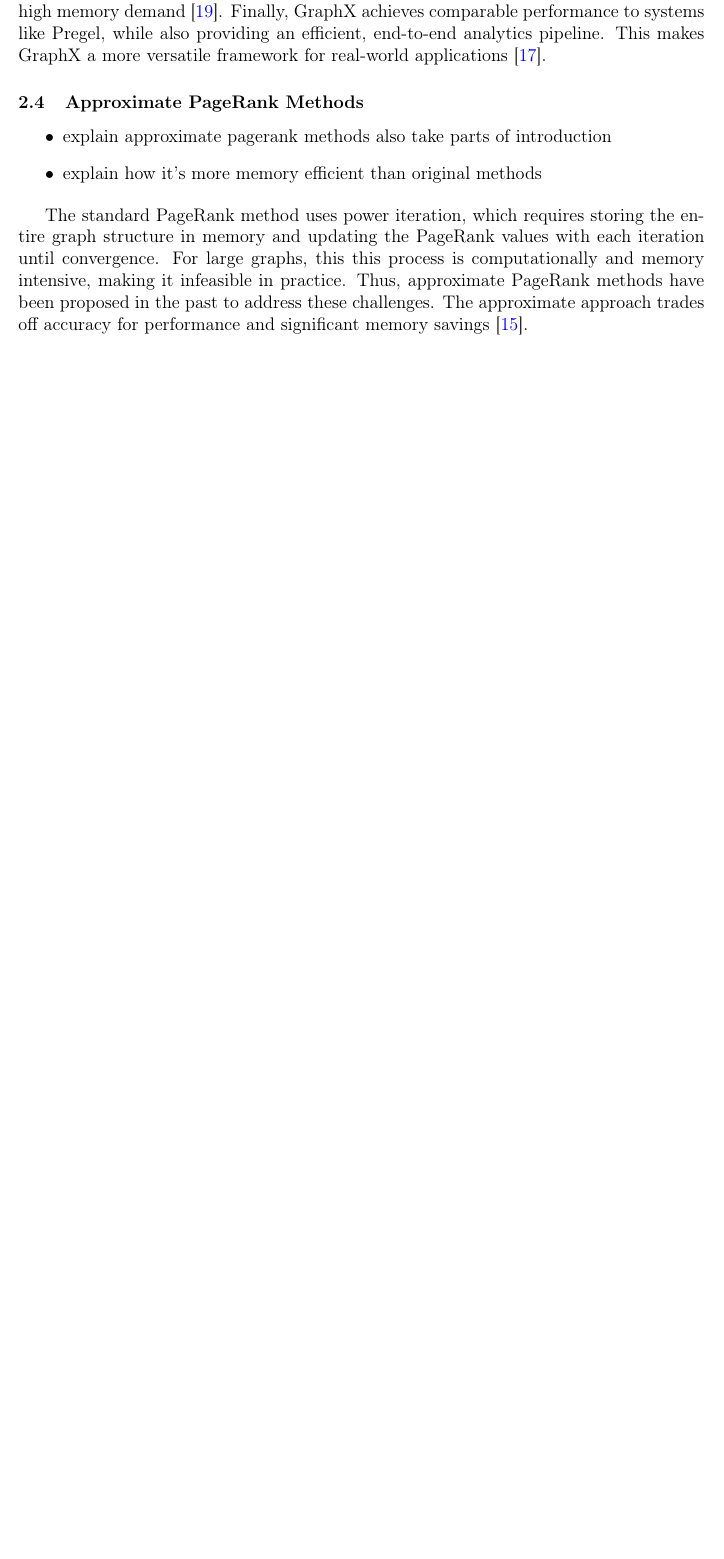
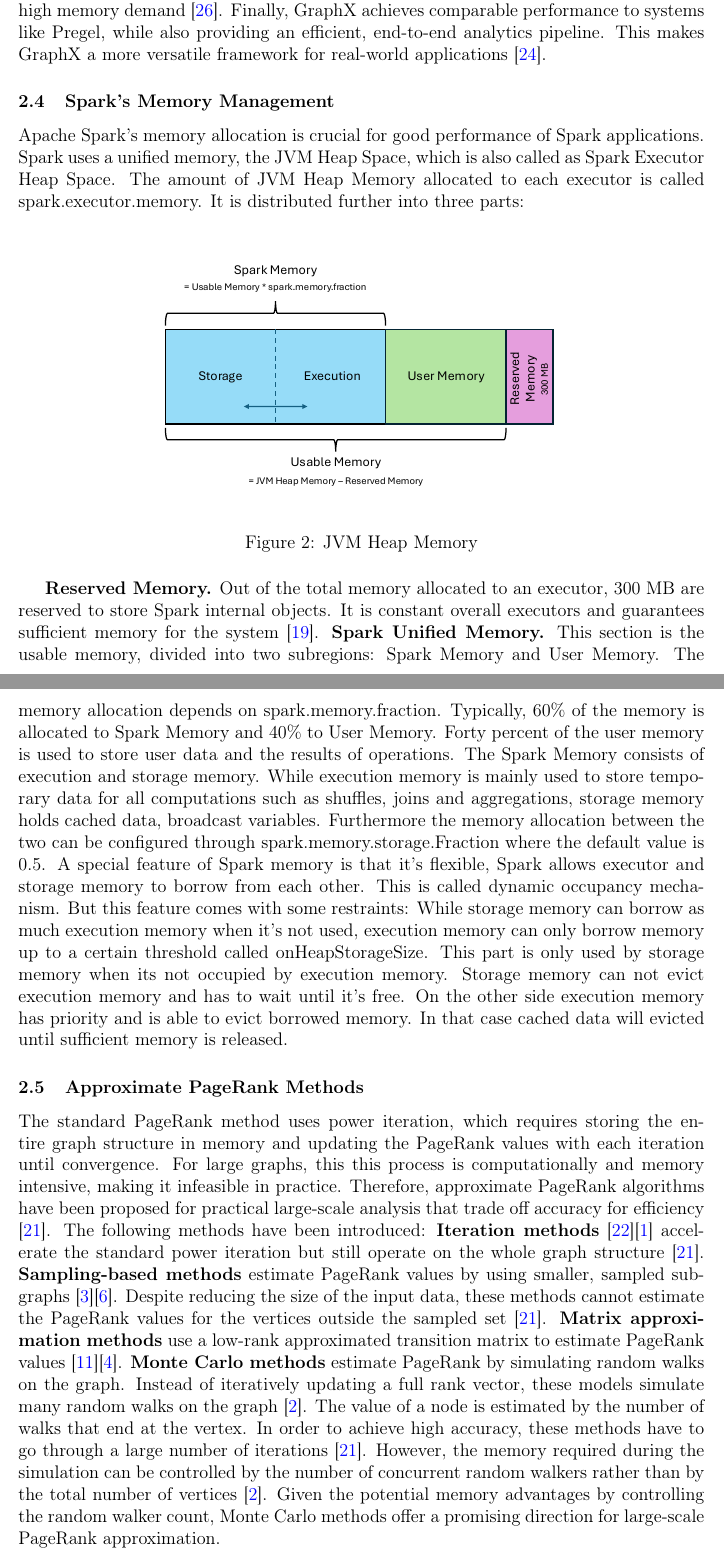
Before and after one commit to Nina0210/Bachelor-Thesis-, a LaTeX document (main.tex, which reads background.tex): part of page 6 of 10 before the commit and two parts of pages 6 and 7 of 14 after it, the two joined at a grey line, cut so that both start at the same text, the shorter picture padded with empty space. Compiled offline with pdfLaTeX.

Commit message:
new version

```diff
--- a/background.tex
+++ b/background.tex
@@ -67,12 +67,26 @@
 Specialized systems like Pregel are optimized for graph algorithms, but they are not suitable for practical use since they lack the flexibility to combine graph analysis with broader data processing tasks and the integration of such systems with other data stacks is limited. In contrast, GraphX's integration into Spark's unified analytics platform allows for the seamless combination of graph analytics and other data pipelines. This approach eliminates the need for external ETL integration and data movement, both of which are common with specialized systems. Additionally, GraphX offers optimizations such as vertex-cut partitioning and join elimination, positively impacting communication and runtime \cite{xin_graphx_2014}. Nevertheless, GraphX suffers from the general-purpose nature of the Apache Spark system and may struggle with runtime and very large graphs due to its high memory demand \cite{zhuo_distributed_2021}.
 Finally, GraphX achieves comparable performance to systems like Pregel, while also providing an efficient, end-to-end analytics pipeline. This makes GraphX a more versatile framework for real-world applications \cite{xin_graphx_2014}.
 
+\subsection{Spark's Memory Management}
+Apache Spark's memory allocation is crucial for good performance of Spark applications. Spark uses a unified memory, the JVM Heap Space, which is also called as Spark Executor Heap Space. The amount of JVM Heap Memory allocated to each executor is called spark.executor.memory. It is distributed further into three parts:
+
+\begin{figure}[ht]
+    \centering
+    \includegraphics[width=0.7\linewidth]{images/Spark_mem_man.pdf}
+    \caption{JVM Heap Memory}
+    \label{fig:spark-mem-man}
+\end{figure}
+
+\textbf{Reserved Memory.} Out of the total memory allocated to an executor, 300 MB are reserved to store Spark internal objects. It is constant overall executors and guarantees sufficient memory for the system \cite{apache_spark_configuration_2025}.
+\textbf{Spark Unified Memory.} This section is the usable memory, divided into two subregions: Spark Memory and User Memory. The memory allocation depends on spark.memory.fraction. Typically, $60\%$ of the memory is allocated to Spark Memory and $40\%$ to User Memory. Forty percent of the user memory is used to store user data and the results of operations. The Spark Memory consists of execution and storage memory. While execution memory is mainly used to store temporary data for all computations such as shuffles, joins and aggregations, storage memory holds cached data, broadcast variables. Furthermore the memory allocation between the two can be configured through spark.memory.storage.Fraction where the default value is $0.5$. A special feature of Spark memory is that it's flexible, Spark allows executor and storage memory to borrow from each other. This is called dynamic occupancy mechanism. But this feature comes with some restraints: While storage memory can borrow as much execution memory when it's not used, execution memory can only borrow memory up to a certain threshold called onHeapStorageSize. This part is only used by storage memory when its not occupied by execution memory. Storage memory can not evict execution memory and has to wait until it's free. On the other side execution memory has priority and is able to evict borrowed memory. In that case cached data will evicted until sufficient memory is released.
+
+
 
 \subsection{Approximate PageRank Methods}
 % Iteration, sampling, matrix approximation, and Monte Carlo approaches.
-\begin{itemize}
-    \item explain approximate pagerank methods also take parts of introduction
-    \item explain how it's more memory efficient than original methods
-\end{itemize}
 
-The standard PageRank method uses power iteration, which requires storing the entire graph structure in memory and updating the PageRank values with each iteration until convergence. For large graphs, this this process is computationally and memory intensive, making it infeasible in practice. Thus, approximate PageRank methods have been proposed in the past to address these challenges. The approximate approach trades off accuracy for performance and significant memory savings \cite{wu_efficient_2024}.
+The standard PageRank method uses power iteration, which requires storing the entire graph structure in memory and updating the PageRank values with each iteration until convergence. For large graphs, this this process is computationally and memory intensive, making it infeasible in practice. Therefore, approximate PageRank algorithms have been proposed for practical large-scale analysis that trade off accuracy for efficiency \cite{wu_efficient_2024}. The following methods have been introduced:
+\textbf{Iteration methods} \cite{xie_parameterized_2023-1}\cite{anikin_efficient_2022} accelerate the standard power iteration but still operate on the whole graph structure \cite{wu_efficient_2024}.
+\textbf{Sampling-based methods} estimate PageRank values by using smaller, sampled subgraphs \cite{bar-yossef_local_2008}\cite{chen_local_2004}. Despite reducing the size of the input data, these methods cannot estimate the PageRank values for the vertices outside the sampled set \cite{wu_efficient_2024}.
+\textbf{Matrix approximation methods} use a low-rank approximated transition matrix to estimate PageRank values \cite{liu_fast_2015}\cite{benczur_feasibility_2005}.
+\textbf{Monte Carlo methods} estimate PageRank by simulating random walks on the graph. Instead of iteratively updating a full rank vector, these models simulate many random walks on the graph \cite{avrachenkov_monte_2007}. The value of a node is estimated by the number of walks that end at the vertex. In order to achieve high accuracy, these methods have to go through a large number of iterations \cite{wu_efficient_2024}. However, the memory required during the simulation can be controlled by the number of concurrent random walkers rather than by the total number of vertices \cite{avrachenkov_monte_2007}. Given the potential memory advantages by controlling the random walker count, Monte Carlo methods offer a promising direction for large-scale PageRank approximation.
```
Also changed, not shown: main.tex (+5 -0 lines), references.bib (+24 -0 lines), images/Spark_mem_man.pdf (added), background.tex (2 more changed lines).
